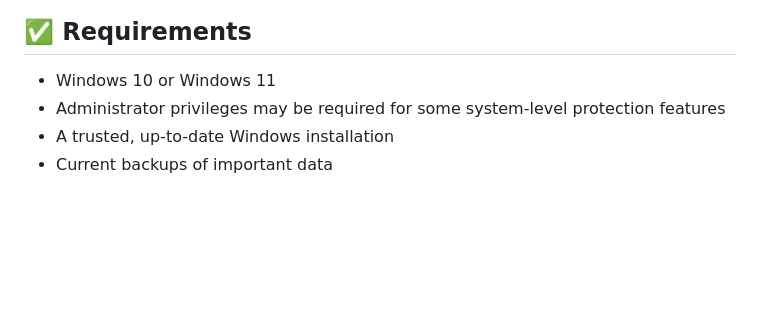
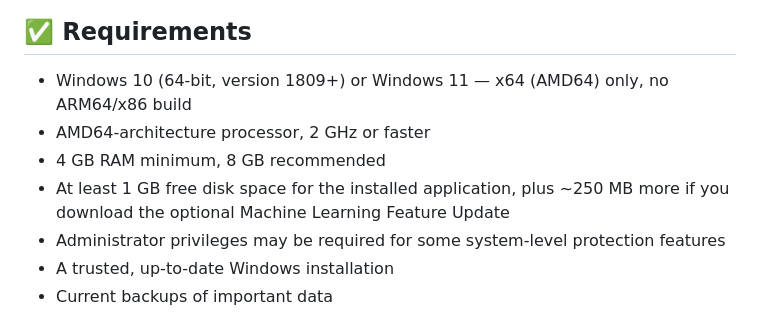
Before and after one commit to omerbugrae/Neutron, a Markdown page: README.md, the part around the change. Drawn GitHub-style; blank space fills up the shorter version.

```diff
--- a/README.md
+++ b/README.md
@@ -56,7 +56,10 @@ flowchart LR
 
 ## ✅ Requirements
 
-- Windows 10 or Windows 11
+- Windows 10 (64-bit, version 1809+) or Windows 11 — x64 (AMD64) only, no ARM64/x86 build
+- AMD64-architecture processor, 2 GHz or faster
+- 4 GB RAM minimum, 8 GB recommended
+- At least 1 GB free disk space for the installed application, plus ~250 MB more if you download the optional Machine Learning Feature Update
 - Administrator privileges may be required for some system-level protection features
 - A trusted, up-to-date Windows installation
 - Current backups of important data
```
Also changed, not shown: README.tr.md (+4 -1 lines).
